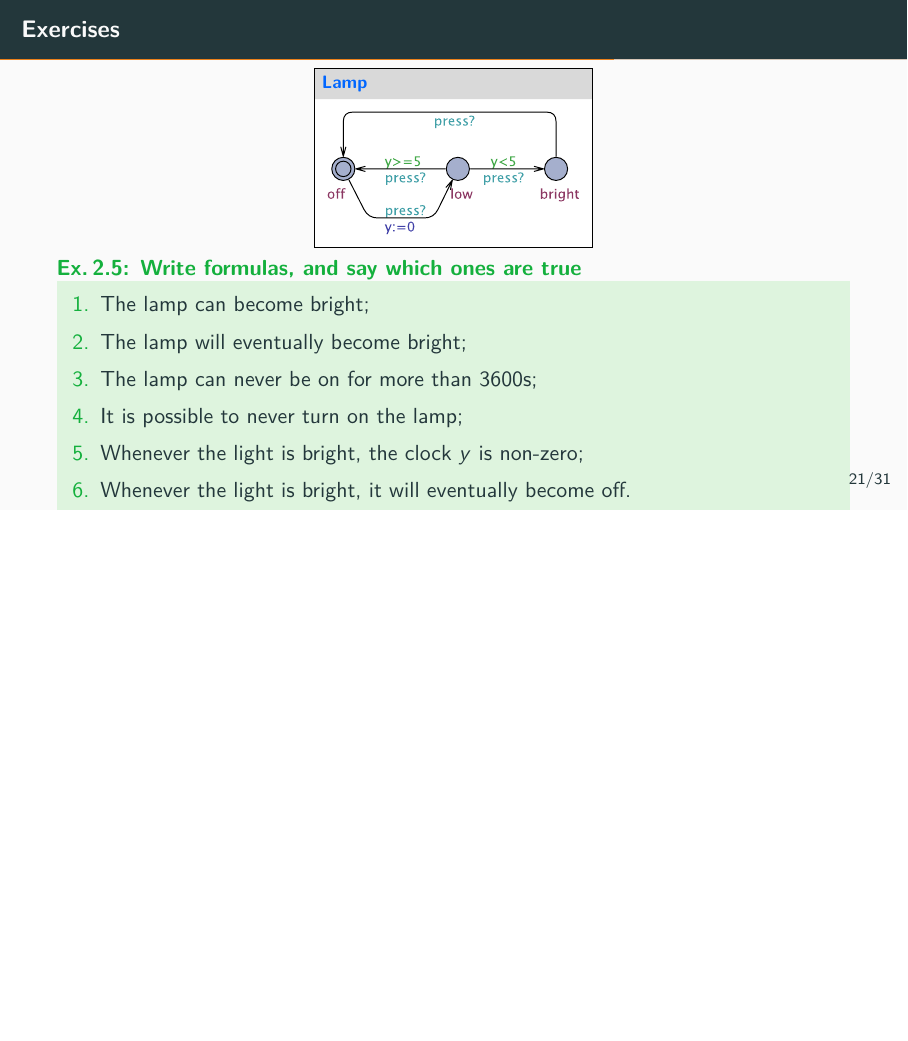
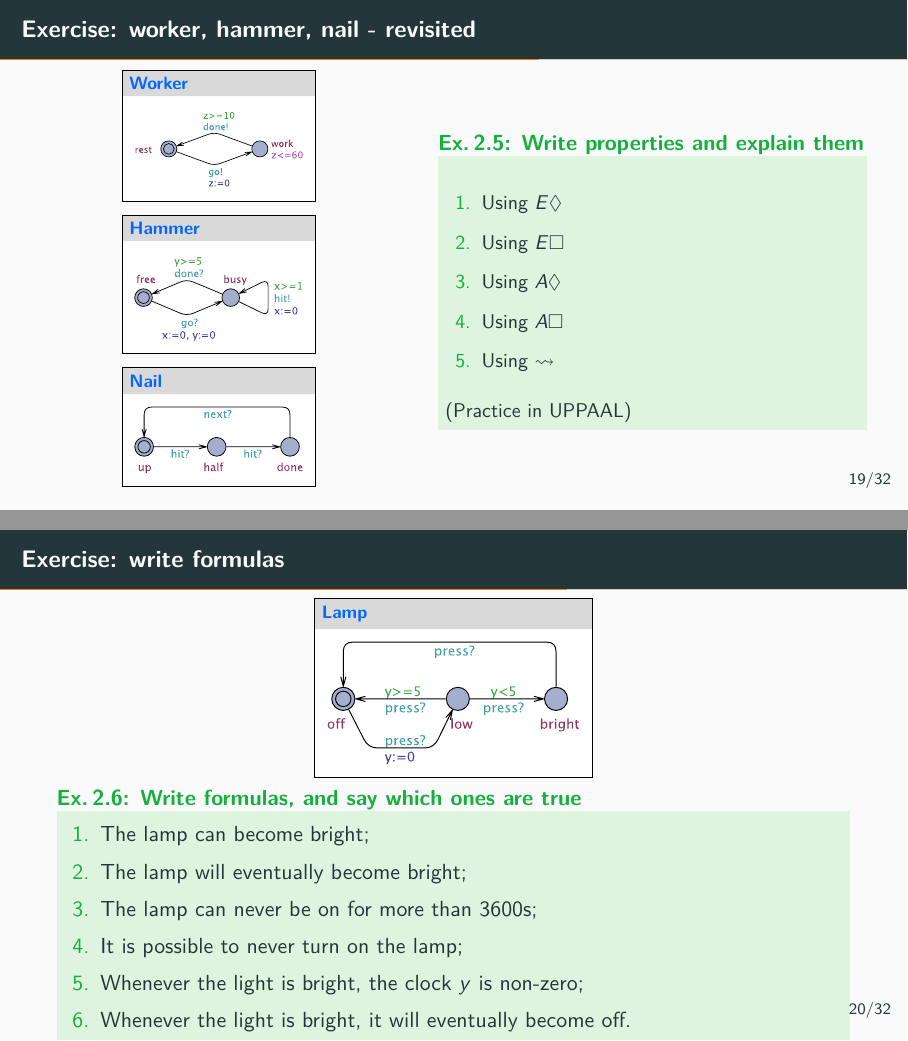
Before and after one commit to cister-labs/fvoca2122, LaTeX slides (slides/2-TA-verification.tex): page 29 of 40 before the commit and pages 24 and 25 of 41 after it, the two joined at a grey line, the shorter picture padded with empty space. Compiled offline with pdfLaTeX.

Commit message:
exercises for 2-TA

```diff
--- a/slides/2-TA-verification.tex
+++ b/slides/2-TA-verification.tex
@@ -511,6 +511,58 @@ Examples\\
 
 
 
+
+\begin{slide}{Exercise: worker, hammer, nail - revisited}
+\small
+\begin{columns}
+\col[.45]{
+  \centering
+  ~\\[2mm]
+  % Requires \usepackage{graphicx}
+  % ~~~~\includegraphics[width=45mm]{./images/WHN.jpg}
+  \uppbox[30mm]{Worker}{./images/Worker.pdf}\\[2mm]
+  \uppbox[30mm]{Hammer}{./images/Hammer.pdf}\\[2mm]
+  \uppbox[30mm]{Nail}{./images/Nail.pdf}\\
+}
+\col[.54]{
+  \doExercise{Write properties and explain them}{
+    \vspace*{-4mm}
+    \begin{enumerate}
+      \item Using $E\Diamond$
+      \item Using $E\Box$
+      \item Using $A\Diamond$
+      \item Using $A\Box$
+      \item Using $\leadsto$
+    \end{enumerate}
+    (Practice in UPPAAL)
+  }
+}
+\end{columns}
+\end{slide}
+
+
+\begin{slide}{Exercise: write formulas}
+  \centering
+  \uppbox[4.5cm]{Lamp}{./images/Lamp}
+
+  \vspace*{-2mm}
+  \doExercise{Write formulas, and say which ones are true}{
+    \vspace*{-8mm}
+    % \begin{multicols}{2}
+    \begin{enumerate}
+      \item The lamp can become bright;
+      \item The lamp will eventually become bright;
+      \item The lamp can never be on for more than 3600s;
+      \item It is possible to never turn on the lamp;
+      \item Whenever the light is bright, the clock $y$ is non-zero;
+      \item Whenever the light is bright, it will eventually become off.
+    \end{enumerate}
+    % \end{multicols}
+    }
+\end{slide}
+
+
+
 \section{Examples: proving mutual exclusion}
 % \section{Case-study: proving mutual exclusion}
 
@@ -608,5 +660,3 @@ Examples\\
 %
 %
 
-
-\begin{slide}{Exercises}
```
Also changed, not shown: slides/2-TA-verification.pdf, slides/2-TA-verification.tex (22 more changed lines).
